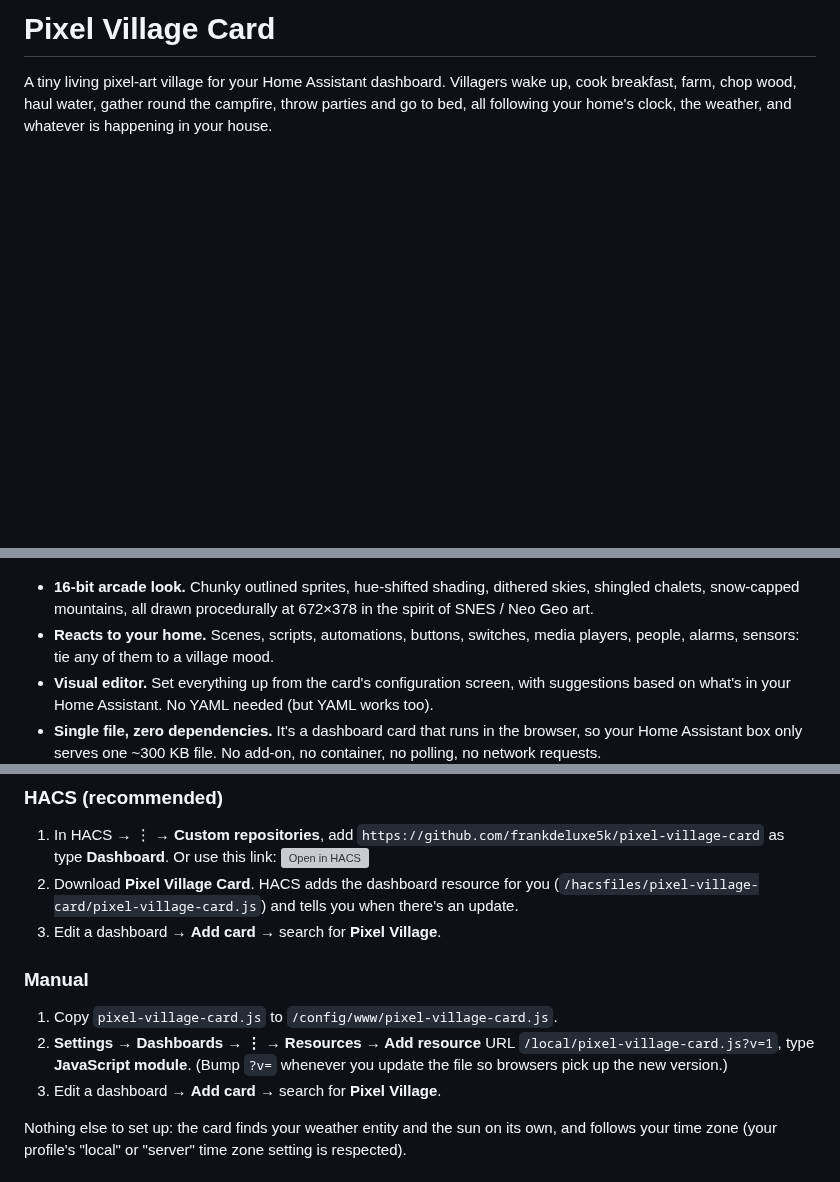
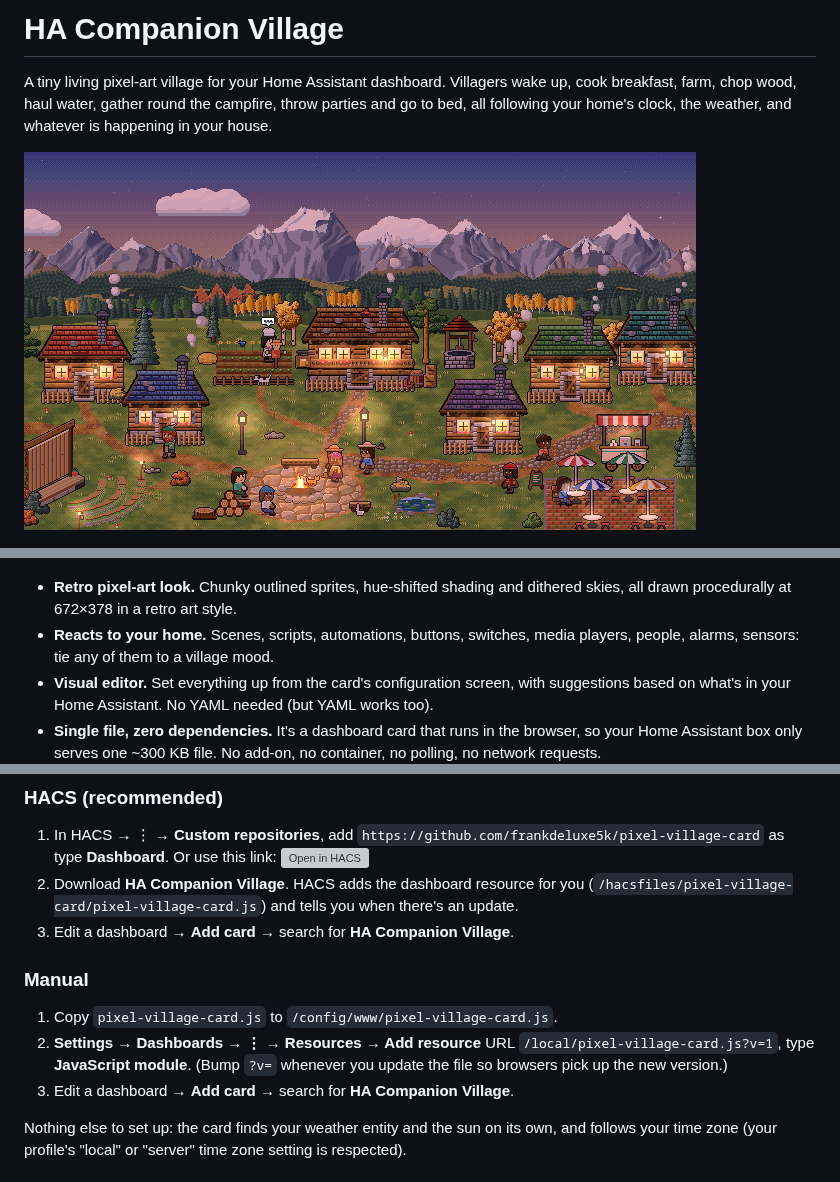
Before and after one commit to frankdeluxe5k/pixel-village-card, a Markdown page: README.md, 3 parts joined by grey strips. GitHub-like rendering; pictures changed too: images/village.gif (added); blank space fills up the shorter version; grey boxes are pictures that could not be loaded.

```diff
--- a/README.md
+++ b/README.md
@@ -1,14 +1,16 @@
-# Pixel Village Card
+# HA Companion Village
 
 A tiny living pixel-art village for your Home Assistant dashboard. Villagers wake up, cook breakfast,
 farm, chop wood, haul water, gather round the campfire, throw parties and go to bed, all following
 your home's clock, the weather, and whatever is happening in your house.
 
+![HA Companion Village](images/village.gif)
+
 ![A sunny day in the village](images/village-day.png)
 ![A party night with the band, string lights and the campfire](images/village-party.png)
 
-- **16-bit arcade look.** Chunky outlined sprites, hue-shifted shading, dithered skies, shingled
-  chalets, snow-capped mountains, all drawn procedurally at 672×378 in the spirit of SNES / Neo Geo art.
+- **Retro pixel-art look.** Chunky outlined sprites, hue-shifted shading and dithered skies, all drawn
+  procedurally at 672×378 in a retro art style.
 - **Reacts to your home.** Scenes, scripts, automations, buttons, switches, media players, people,
   alarms, sensors: tie any of them to a village mood.
 - **Visual editor.** Set everything up from the card's configuration screen, with suggestions based on
@@ -28,16 +30,16 @@ Requires Home Assistant 2024.11 or newer.
 1. In HACS → ⋮ → **Custom repositories**, add `https://github.com/frankdeluxe5k/pixel-village-card`
    as type **Dashboard**. Or use this link:
    [![Open in HACS](https://my.home-assistant.io/badges/hacs_repository.svg)](https://my.home-assistant.io/redirect/hacs_repository/?owner=frankdeluxe5k&repository=pixel-village-card&category=plugin)
-2. Download **Pixel Village Card**. HACS adds the dashboard resource for you
+2. Download **HA Companion Village**. HACS adds the dashboard resource for you
    (`/hacsfiles/pixel-village-card/pixel-village-card.js`) and tells you when there's an update.
-3. Edit a dashboard → **Add card** → search for **Pixel Village**.
+3. Edit a dashboard → **Add card** → search for **HA Companion Village**.
 
 ### Manual
 1. Copy `pixel-village-card.js` to `/config/www/pixel-village-card.js`.
 2. **Settings → Dashboards → ⋮ → Resources → Add resource**
    URL `/local/pixel-village-card.js?v=1`, type **JavaScript module**.
    (Bump `?v=` whenever you update the file so browsers pick up the new version.)
-3. Edit a dashboard → **Add card** → search for **Pixel Village**.
+3. Edit a dashboard → **Add card** → search for **HA Companion Village**.
 
 Nothing else to set up: the card finds your weather entity and the sun on its own, and follows your
 time zone (your profile's "local" or "server" time zone setting is respected).
```
Also changed, not shown: other parts of README.md (+1 -1 lines), CLAUDE.md (+16 -13 lines), 3 other files.
